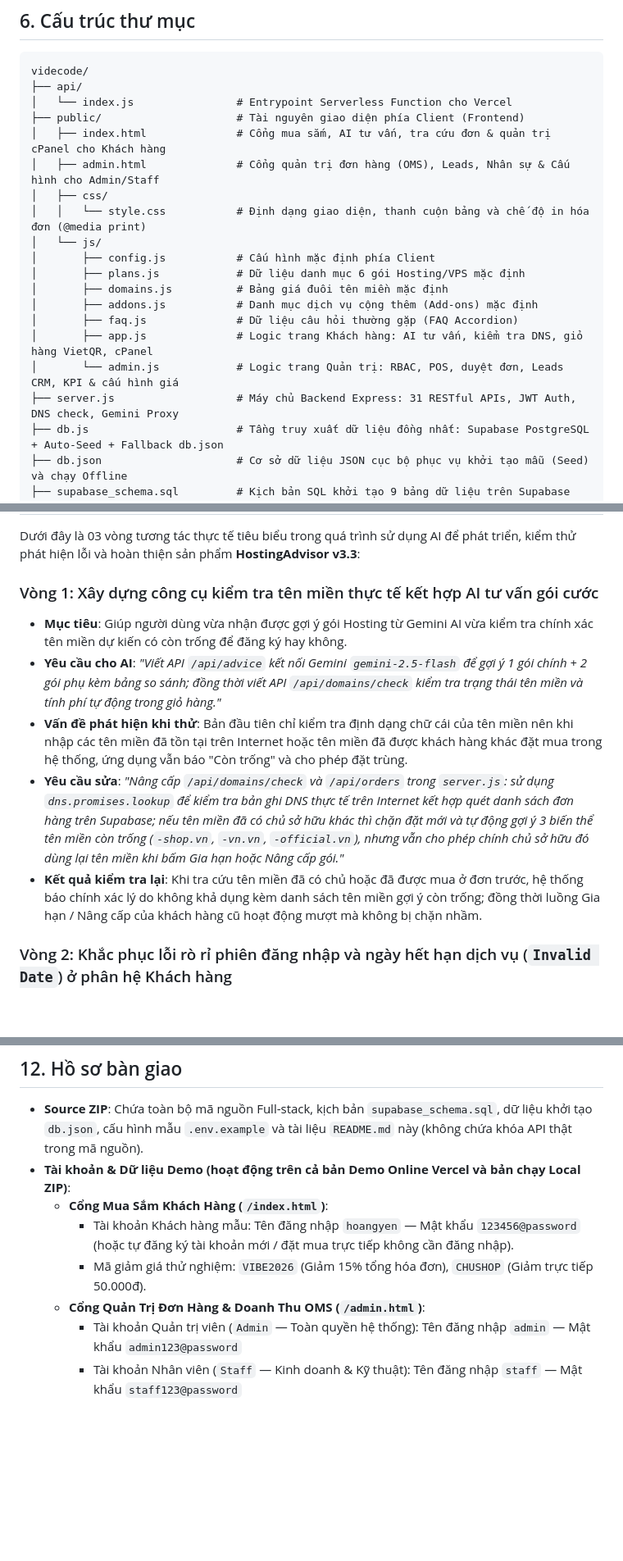
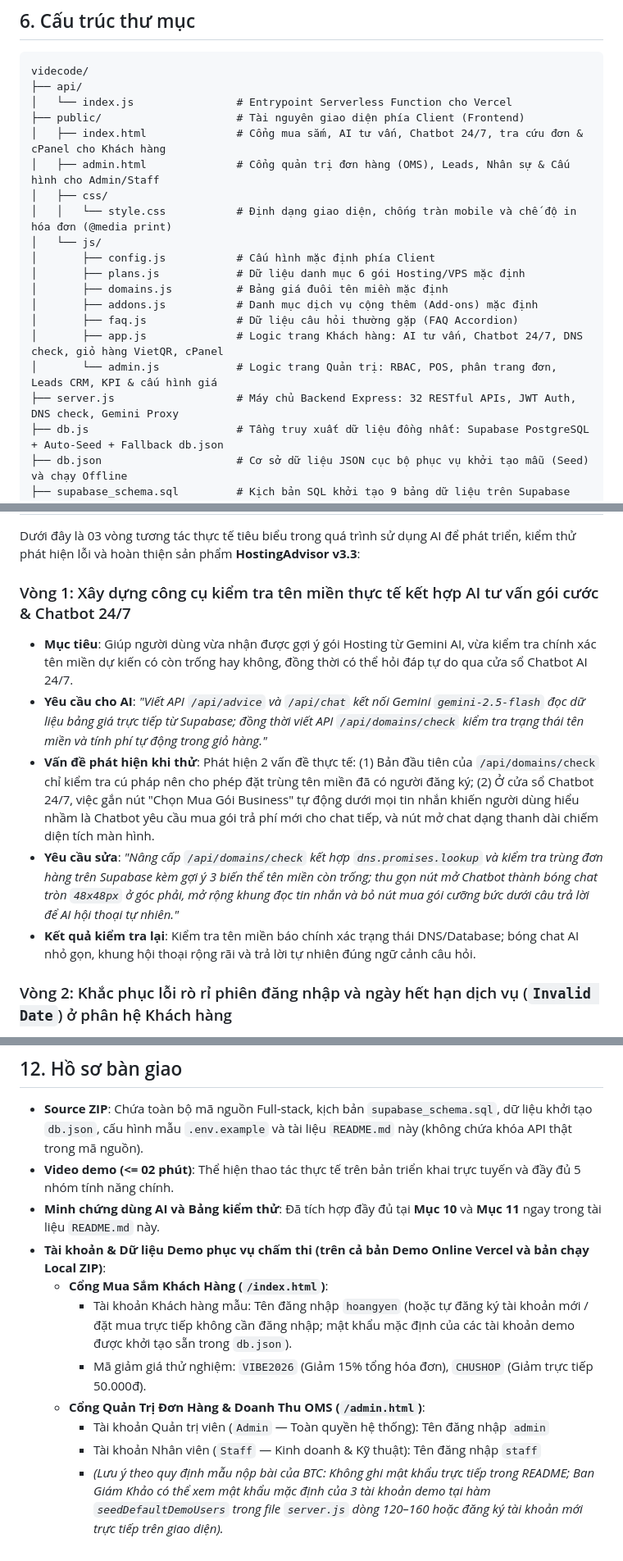
Before and after one commit to thetrac44-a11y/vibecode, a Markdown page: README.md, 3 parts joined by grey strips. Shown at 82% size. GitHub-like rendering; blank space fills up the shorter version.

Commit message:
docs: update README.md with compact AI chatbot bubble and 9 test cases per BTC template

```diff
--- a/README.md
+++ b/README.md
@@ -108,19 +108,19 @@ videcode/
 ├── api/
 │   └── index.js                # Entrypoint Serverless Function cho Vercel
 ├── public/                     # Tài nguyên giao diện phía Client (Frontend)
-│   ├── index.html              # Cổng mua sắm, AI tư vấn, tra cứu đơn & quản trị cPanel cho Khách hàng
+│   ├── index.html              # Cổng mua sắm, AI tư vấn, Chatbot 24/7, tra cứu đơn & cPanel cho Khách hàng
 │   ├── admin.html              # Cổng quản trị đơn hàng (OMS), Leads, Nhân sự & Cấu hình cho Admin/Staff
 │   ├── css/
-│   │   └── style.css           # Định dạng giao diện, thanh cuộn bảng và chế độ in hóa đơn (@media print)
+│   │   └── style.css           # Định dạng giao diện, chống tràn mobile và chế độ in hóa đơn (@media print)
 │   └── js/
 │       ├── config.js           # Cấu hình mặc định phía Client
 │       ├── plans.js            # Dữ liệu danh mục 6 gói Hosting/VPS mặc định
 │       ├── domains.js          # Bảng giá đuôi tên miền mặc định
 │       ├── addons.js           # Danh mục dịch vụ cộng thêm (Add-ons) mặc định
 │       ├── faq.js              # Dữ liệu câu hỏi thường gặp (FAQ Accordion)
-│       ├── app.js              # Logic trang Khách hàng: AI tư vấn, kiểm tra DNS, giỏ hàng VietQR, cPanel
-│       └── admin.js            # Logic trang Quản trị: RBAC, POS, duyệt đơn, Leads CRM, KPI & cấu hình giá
-├── server.js                   # Máy chủ Backend Express: 31 RESTful APIs, JWT Auth, DNS check, Gemini Proxy
+│       ├── app.js              # Logic trang Khách hàng: AI tư vấn, Chatbot 24/7, DNS check, giỏ hàng VietQR, cPanel
+│       └── admin.js            # Logic trang Quản trị: RBAC, POS, phân trang đơn, Leads CRM, KPI & cấu hình giá
+├── server.js                   # Máy chủ Backend Express: 32 RESTful APIs, JWT Auth, DNS check, Gemini Proxy
 ├── db.js                       # Tầng truy xuất dữ liệu đồng nhất: Supabase PostgreSQL + Auto-Seed + Fallback db.json
 ├── db.json                     # Cơ sở dữ liệu JSON cục bộ phục vụ khởi tạo mẫu (Seed) và chạy Offline
 ├── supabase_schema.sql         # Kịch bản SQL khởi tạo 9 bảng dữ liệu trên Supabase PostgreSQL
@@ -159,12 +159,12 @@ Hệ thống áp dụng cơ chế xác thực **JWT (JSON Web Token)** kết h
 
 Dưới đây là 03 vòng tương tác thực tế tiêu biểu trong quá trình sử dụng AI để phát triển, kiểm thử phát hiện lỗi và hoàn thiện sản phẩm **HostingAdvisor v3.3**:
 
-### Vòng 1: Xây dựng công cụ kiểm tra tên miền thực tế kết hợp AI tư vấn gói cước
-- **Mục tiêu**: Giúp người dùng vừa nhận được gợi ý gói Hosting từ Gemini AI vừa kiểm tra chính xác tên miền dự kiến có còn trống để đăng ký hay không.
-- **Yêu cầu cho AI**: *"Viết API `/api/advice` kết nối Gemini `gemini-2.5-flash` để gợi ý 1 gói chính + 2 gói phụ kèm bảng so sánh; đồng thời viết API `/api/domains/check` kiểm tra trạng thái tên miền và tính phí tự động trong giỏ hàng."*
-- **Vấn đề phát hiện khi thử**: Bản đầu tiên chỉ kiểm tra định dạng chữ cái của tên miền nên khi nhập các tên miền đã tồn tại trên Internet hoặc tên miền đã được khách hàng khác đặt mua trong hệ thống, ứng dụng vẫn báo "Còn trống" và cho phép đặt trùng.
-- **Yêu cầu sửa**: *"Nâng cấp `/api/domains/check` và `/api/orders` trong `server.js`: sử dụng `dns.promises.lookup` để kiểm tra bản ghi DNS thực tế trên Internet kết hợp quét danh sách đơn hàng trên Supabase; nếu tên miền đã có chủ sở hữu khác thì chặn đặt mới và tự động gợi ý 3 biến thể tên miền còn trống (`-shop.vn`, `-vn.vn`, `-official.vn`), nhưng vẫn cho phép chính chủ sở hữu đó dùng lại tên miền khi bấm Gia hạn hoặc Nâng cấp gói."*
-- **Kết quả kiểm tra lại**: Khi tra cứu tên miền đã có chủ hoặc đã được mua ở đơn trước, hệ thống báo chính xác lý do không khả dụng kèm danh sách tên miền gợi ý còn trống; đồng thời luồng Gia hạn / Nâng cấp của khách hàng cũ hoạt động mượt mà không bị chặn nhầm.
+### Vòng 1: Xây dựng công cụ kiểm tra tên miền thực tế kết hợp AI tư vấn gói cước & Chatbot 24/7
+- **Mục tiêu**: Giúp người dùng vừa nhận được gợi ý gói Hosting từ Gemini AI, vừa kiểm tra chính xác tên miền dự kiến có còn trống hay không, đồng thời có thể hỏi đáp tự do qua cửa sổ Chatbot AI 24/7.
+- **Yêu cầu cho AI**: *"Viết API `/api/advice` và `/api/chat` kết nối Gemini `gemini-2.5-flash` đọc dữ liệu bảng giá trực tiếp từ Supabase; đồng thời viết API `/api/domains/check` kiểm tra trạng thái tên miền và tính phí tự động trong giỏ hàng."*
+- **Vấn đề phát hiện khi thử**: Phát hiện 2 vấn đề thực tế: (1) Bản đầu tiên của `/api/domains/check` chỉ kiểm tra cú pháp nên cho phép đặt trùng tên miền đã có người đăng ký; (2) Ở cửa sổ Chatbot 24/7, việc gắn nút "Chọn Mua Gói Business" tự động dưới mọi tin nhắn khiến người dùng hiểu nhầm là Chatbot yêu cầu mua gói trả phí mới cho chat tiếp, và nút mở chat dạng thanh dài chiếm diện tích màn hình.
+- **Yêu cầu sửa**: *"Nâng cấp `/api/domains/check` kết hợp `dns.promises.lookup` và kiểm tra trùng đơn hàng trên Supabase kèm gợi ý 3 biến thể tên miền còn trống; thu gọn nút mở Chatbot thành bóng chat tròn `48x48px` ở góc phải, mở rộng khung đọc tin nhắn và bỏ nút mua gói cưỡng bức dưới câu trả lời để AI hội thoại tự nhiên."*
+- **Kết quả kiểm tra lại**: Kiểm tra tên miền báo chính xác trạng thái DNS/Database; bóng chat AI nhỏ gọn, khung hội thoại rộng rãi và trả lời tự nhiên đúng ngữ cảnh câu hỏi.
 
 ### Vòng 2: Khắc phục lỗi rò rỉ phiên đăng nhập và ngày hết hạn dịch vụ (`Invalid Date`) ở phân hệ Khách hàng
 - **Mục tiêu**: Đảm bảo mỗi khách hàng đăng nhập chỉ nhìn thấy đơn hàng của riêng mình và xem đúng thông số kỹ thuật trong bảng điều khiển `cPanel`.
@@ -198,10 +199,13 @@ Bảng kiểm thử gồm **08 ca kiểm thử thực tế** (3 ca bình thườ
 ## 12. Hồ sơ bàn giao
 
 - **Source ZIP**: Chứa toàn bộ mã nguồn Full-stack, kịch bản `supabase_schema.sql`, dữ liệu khởi tạo `db.json`, cấu hình mẫu `.env.example` và tài liệu `README.md` này (không chứa khóa API thật trong mã nguồn).
-- **Tài khoản & Dữ liệu Demo (hoạt động trên cả bản Demo Online Vercel và bản chạy Local ZIP)**:
+- **Video demo (<= 02 phút)**: Thể hiện thao tác thực tế trên bản triển khai trực tuyến và đầy đủ 5 nhóm tính năng chính.
+- **Minh chứng dùng AI và Bảng kiểm thử**: Đã tích hợp đầy đủ tại **Mục 10** và **Mục 11** ngay trong tài liệu `README.md` này.
+- **Tài khoản & Dữ liệu Demo phục vụ chấm thi (trên cả bản Demo Online Vercel và bản chạy Local ZIP)**:
   - **Cổng Mua Sắm Khách Hàng (`/index.html`)**:
-    - Tài khoản Khách hàng mẫu: Tên đăng nhập `hoangyen` — Mật khẩu `123456@password` (hoặc tự đăng ký tài khoản mới / đặt mua trực tiếp không cần đăng nhập).
+    - Tài khoản Khách hàng mẫu: Tên đăng nhập `hoangyen` (hoặc tự đăng ký tài khoản mới / đặt mua trực tiếp không cần đăng nhập; mật khẩu mặc định của các tài khoản demo được khởi tạo sẵn trong `db.json`).
     - Mã giảm giá thử nghiệm: `VIBE2026` (Giảm 15% tổng hóa đơn), `CHUSHOP` (Giảm trực tiếp 50.000đ).
   - **Cổng Quản Trị Đơn Hàng & Doanh Thu OMS (`/admin.html`)**:
-    - Tài khoản Quản trị viên (`Admin` — Toàn quyền hệ thống): Tên đăng nhập `admin` — Mật khẩu `admin123@password`
-    - Tài khoản Nhân viên (`Staff` — Kinh doanh & Kỹ thuật): Tên đăng nhập `staff` — Mật khẩu `staff123@password`
+    - Tài khoản Quản trị viên (`Admin` — Toàn quyền hệ thống): Tên đăng nhập `admin`
+    - Tài khoản Nhân viên (`Staff` — Kinh doanh & Kỹ thuật): Tên đăng nhập `staff`
+    - *(Lưu ý theo quy định mẫu nộp bài của BTC: Không ghi mật khẩu trực tiếp trong README; Ban Giám Khảo có thể xem mật khẩu mặc định của 3 tài khoản demo tại hàm `seedDefaultDemoUsers` trong file `server.js` dòng 120–160 hoặc đăng ký tài khoản mới trực tiếp trên giao diện).*
```
Also changed, not shown: other parts of README.md (+20 -19 lines).
